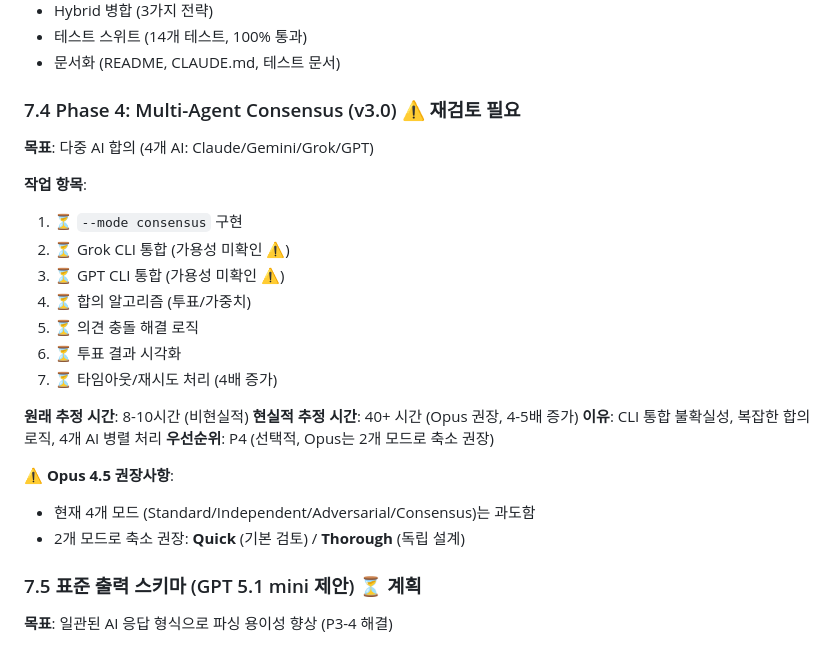
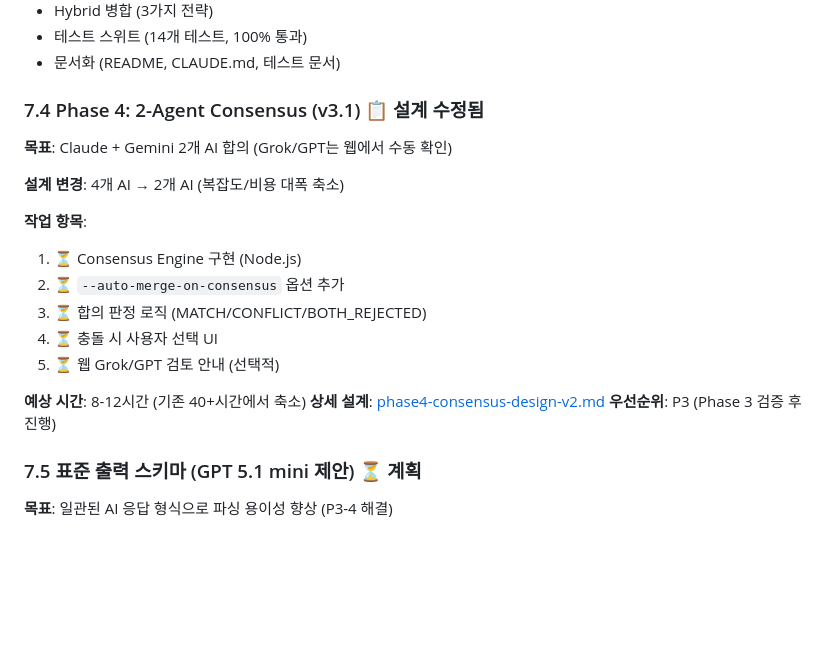
Before and after one commit to 4fkdgoa/ai-coding-rules, a Markdown page: docs/cross-check-auto-v3-design.md, the part around the change. Drawn GitHub-style; blank space fills up the shorter version.

```diff
--- a/docs/cross-check-auto-v3-design.md
+++ b/docs/cross-check-auto-v3-design.md
@@ -624,27 +624,22 @@ audit_log "SECURITY_ISSUE" "type=Path_Traversal, severity=P0"
 - 테스트 스위트 (14개 테스트, 100% 통과)
 - 문서화 (README, CLAUDE.md, 테스트 문서)
 
-### 7.4 Phase 4: Multi-Agent Consensus (v3.0) ⚠️ 재검토 필요
+### 7.4 Phase 4: 2-Agent Consensus (v3.1) 📋 설계 수정됨
 
-**목표**: 다중 AI 합의 (4개 AI: Claude/Gemini/Grok/GPT)
+**목표**: Claude + Gemini 2개 AI 합의 (Grok/GPT는 웹에서 수동 확인)
+
+**설계 변경**: 4개 AI → 2개 AI (복잡도/비용 대폭 축소)
 
 **작업 항목**:
-1. ⏳ `--mode consensus` 구현
-2. ⏳ Grok CLI 통합 (가용성 미확인 ⚠️)
-3. ⏳ GPT CLI 통합 (가용성 미확인 ⚠️)
-4. ⏳ 합의 알고리즘 (투표/가중치)
-5. ⏳ 의견 충돌 해결 로직
-6. ⏳ 투표 결과 시각화
-7. ⏳ 타임아웃/재시도 처리 (4배 증가)
+1. ⏳ Consensus Engine 구현 (Node.js)
+2. ⏳ `--auto-merge-on-consensus` 옵션 추가
+3. ⏳ 합의 판정 로직 (MATCH/CONFLICT/BOTH_REJECTED)
+4. ⏳ 충돌 시 사용자 선택 UI
+5. ⏳ 웹 Grok/GPT 검토 안내 (선택적)
 
-**원래 추정 시간**: 8-10시간 (비현실적)
-**현실적 추정 시간**: 40+ 시간 (Opus 권장, 4-5배 증가)
-**이유**: CLI 통합 불확실성, 복잡한 합의 로직, 4개 AI 병렬 처리
-**우선순위**: P4 (선택적, Opus는 2개 모드로 축소 권장)
-
-**⚠️ Opus 4.5 권장사항**:
-- 현재 4개 모드 (Standard/Independent/Adversarial/Consensus)는 과도함
-- 2개 모드로 축소 권장: **Quick** (기본 검토) / **Thorough** (독립 설계)
+**예상 시간**: 8-12시간 (기존 40+시간에서 축소)
+**상세 설계**: [phase4-consensus-design-v2.md](phase4-consensus-design-v2.md)
+**우선순위**: P3 (Phase 3 검증 후 진행)
 
 ### 7.5 표준 출력 스키마 (GPT 5.1 mini 제안) ⏳ 계획
 
```
Also changed, not shown: docs/phase4-consensus-design-v2.md (added, +109 -0 lines).
